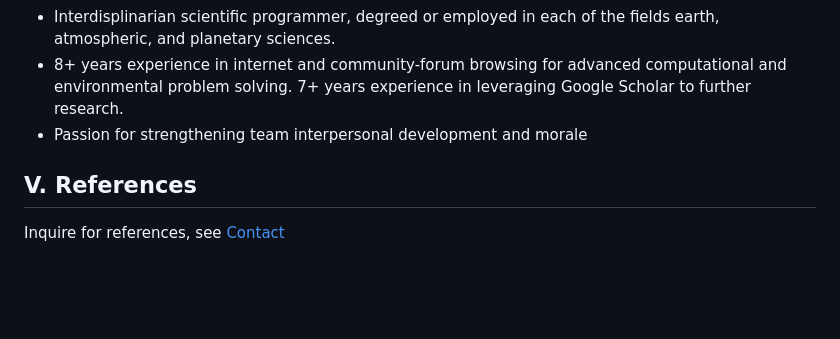
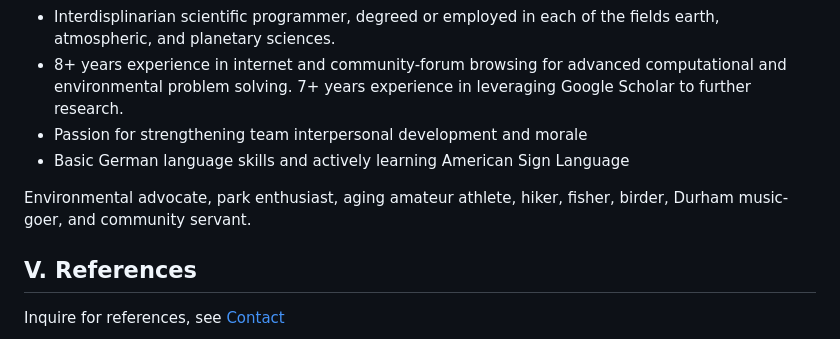
Before and after one commit to jbrunto/Jonathan_Brunton_Portfolio, a Markdown page: README.md, the part around the change. GitHub-like rendering; blank space fills up the shorter version.

```diff
--- a/README.md
+++ b/README.md
@@ -178,6 +178,10 @@ A series of sprint-esque, multi-week projects in which 4-7 inter-academic course
 - Interdisplinarian scientific programmer, degreed or employed in each of the fields earth, atmospheric, and planetary sciences.
 - 8+ years experience in internet and community-forum browsing for advanced computational and environmental problem solving. 7+ years experience in leveraging Google Scholar to further research.
 - Passion for strengthening team interpersonal development and morale
+- Basic German language skills and actively learning American Sign Language
+
+
+Environmental advocate, park enthusiast, aging amateur athlete, hiker, fisher, birder, Durham music-goer, and community servant.
 
 
 
```
